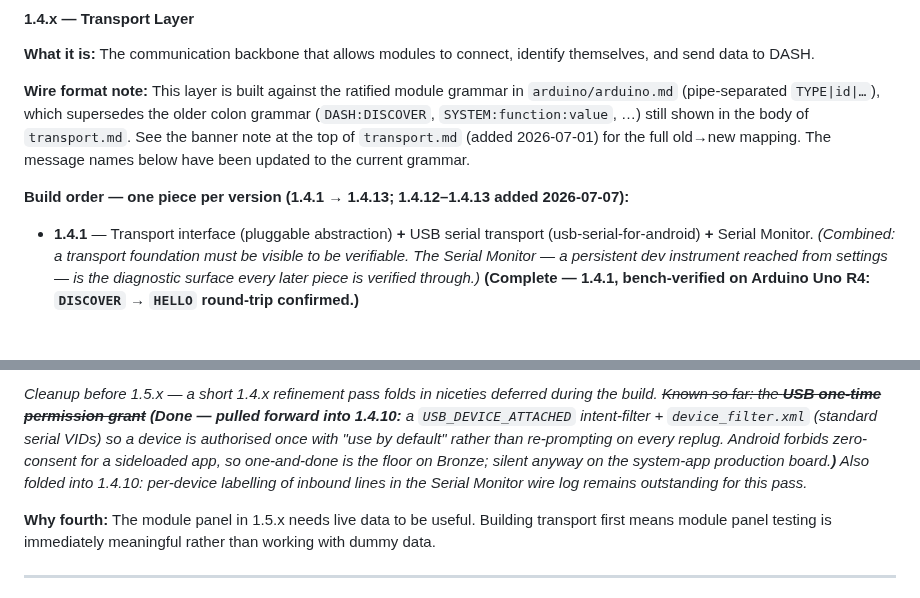
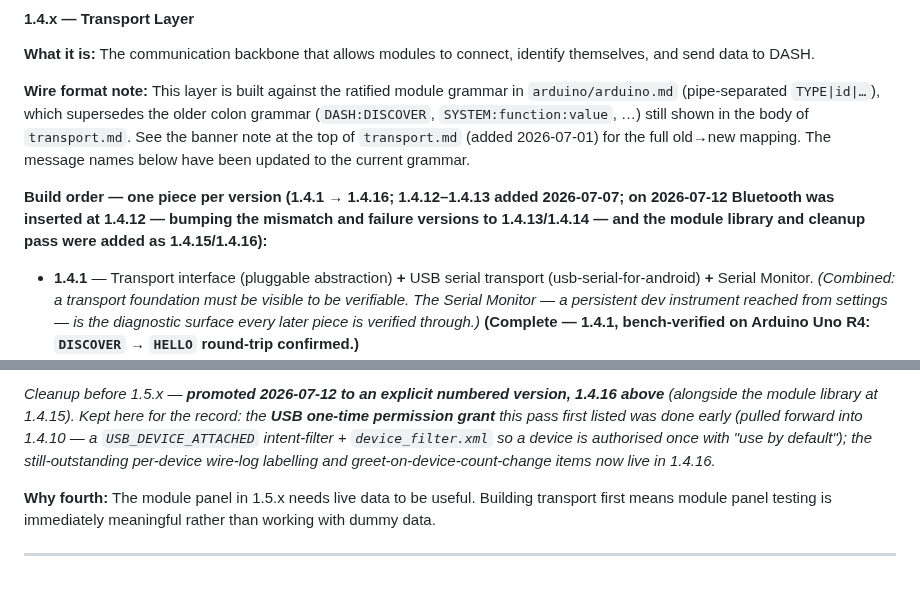
Before and after one commit to 8chubby8/DASH, a Markdown page: roadmap.md, 2 parts joined by grey strips. Drawn GitHub-style; blank space fills up the shorter version.

```diff
--- a/roadmap.md
+++ b/roadmap.md
@@ -133,7 +133,7 @@ Every version increment — including third number refinements — must have a c
 
 **Wire format note:** This layer is built against the ratified module grammar in `arduino/arduino.md` (pipe-separated `TYPE|id|…`), which supersedes the older colon grammar (`DASH:DISCOVER`, `SYSTEM:function:value`, …) still shown in the body of `transport.md`. See the banner note at the top of `transport.md` (added 2026-07-01) for the full old→new mapping. The message names below have been updated to the current grammar.
 
-**Build order — one piece per version (1.4.1 → 1.4.13; 1.4.12–1.4.13 added 2026-07-07):**
+**Build order — one piece per version (1.4.1 → 1.4.16; 1.4.12–1.4.13 added 2026-07-07; on 2026-07-12 Bluetooth was inserted at 1.4.12 — bumping the mismatch and failure versions to 1.4.13/1.4.14 — and the module library and cleanup pass were added as 1.4.15/1.4.16):**
 - **1.4.1** — Transport interface (pluggable abstraction) **+** USB serial transport (usb-serial-for-android) **+** Serial Monitor. *(Combined: a transport foundation must be visible to be verifiable. The Serial Monitor — a persistent dev instrument reached from settings — is the diagnostic surface every later piece is verified through.)* **(Complete — 1.4.1, bench-verified on Arduino Uno R4: `DISCOVER` → `HELLO` round-trip confirmed.)**
 - **1.4.2** — Discovery broadcast **+** response parsing **(Complete — 1.4.2, bench-verified on the Arduino Uno R4: press DISCOVER → the module appears in the Module Management list by name).** A user-driven DISCOVER button on a new Module Management screen (reached from settings, mirroring the Serial Monitor route) broadcasts `DISCOVER` on all active transports; the `HELLO|id|type|name|description|version` replies are parsed and populate the discovered-module list, each press rebuilding it from scratch. *(1.4.3 merged in — as 1.4.1 combined the transport and the monitor — because a discovery screen with a button but no populated list can't be verified as working. Two decisions taken here, ahead of the features that use them: (a) discovery is a user-driven **method of installation, not reconnection** — DASH broadcasts only on the button press, never on a timer; the automatic re-sweep of already-installed modules (arduino.md §6) belongs to reconnection/reconciliation, 1.4.6. (b) The message brain is a **configurable crossroads, not a funnel** — a `DashController` dispatcher (one inbox, sort by TYPE word, dispatch to a desk, one outbox) with only the discovery desk staffed today; the transport layer sends to and receives from **all** active transports. The single-device status prompt was removed from Module Management — that screen is about the whole bus of modules, not one device.)*
 - **1.4.3** — *(merged into 1.4.2 above — the outbound broadcast and the HELLO parsing were built together.)*
@@ -150,5 +153,5 @@ Every version increment — including third number refinements — must have a c
 
-*Cleanup before 1.5.x — a short 1.4.x refinement pass folds in niceties deferred during the build. ~~Known so far: the **USB one-time permission grant**~~ **(Done — pulled forward into 1.4.10:** a `USB_DEVICE_ATTACHED` intent-filter + `device_filter.xml` (standard serial VIDs) so a device is authorised once with "use by default" rather than re-prompting on every replug. Android forbids zero-consent for a sideloaded app, so one-and-done is the floor on Bronze; silent anyway on the system-app production board.**)** Also folded into 1.4.10: per-device labelling of inbound lines in the Serial Monitor wire log remains outstanding for this pass.*
+*Cleanup before 1.5.x — **promoted 2026-07-12 to an explicit numbered version, 1.4.16 above** (alongside the module library at 1.4.15). Kept here for the record: the **USB one-time permission grant** this pass first listed was done early (pulled forward into 1.4.10 — a `USB_DEVICE_ATTACHED` intent-filter + `device_filter.xml` so a device is authorised once with "use by default"); the still-outstanding per-device wire-log labelling and greet-on-device-count-change items now live in 1.4.16.*
 
 **Why fourth:** The module panel in 1.5.x needs live data to be useful. Building transport first means module panel testing is immediately meaningful rather than working with dummy data.
 
```
Also changed, not shown: other parts of roadmap.md (+5 -2 lines).
